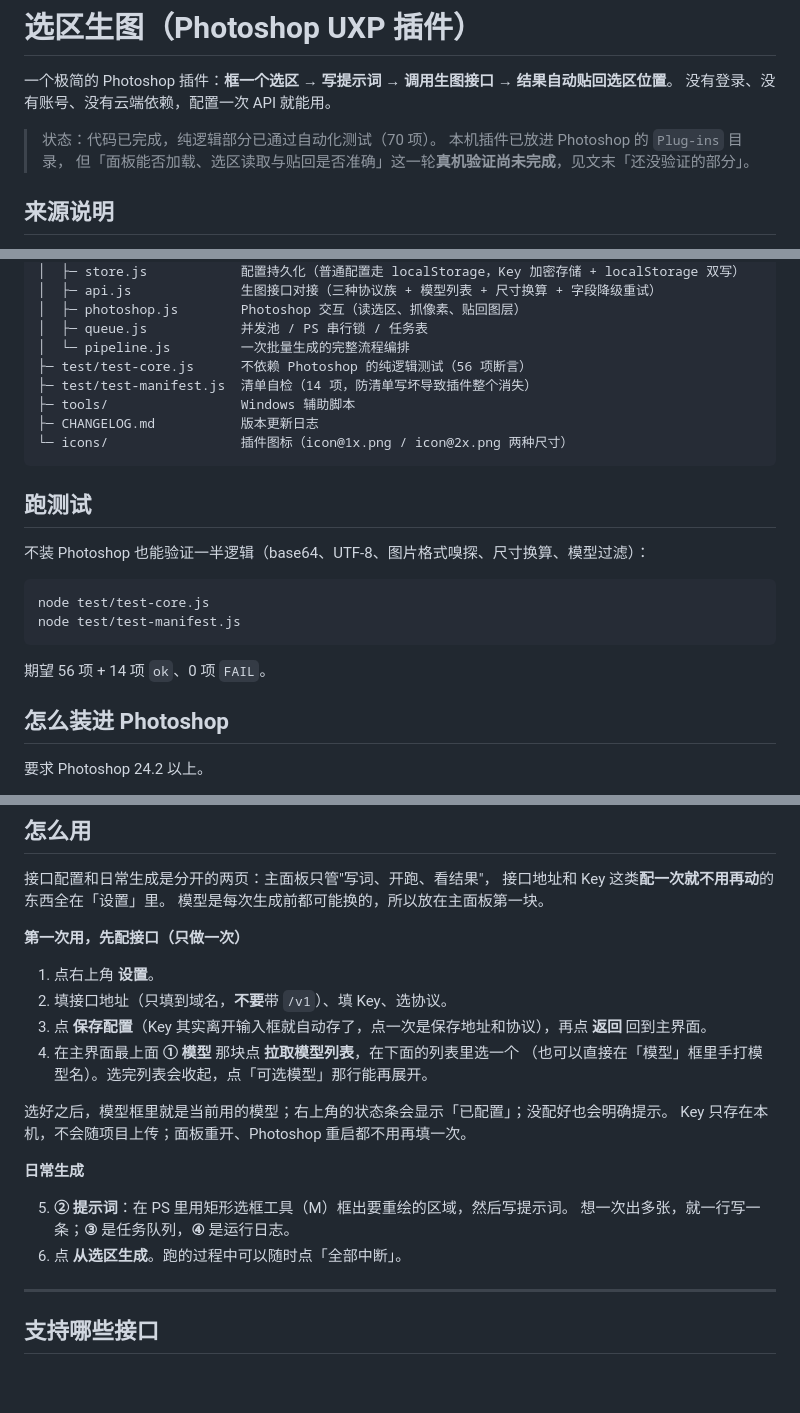
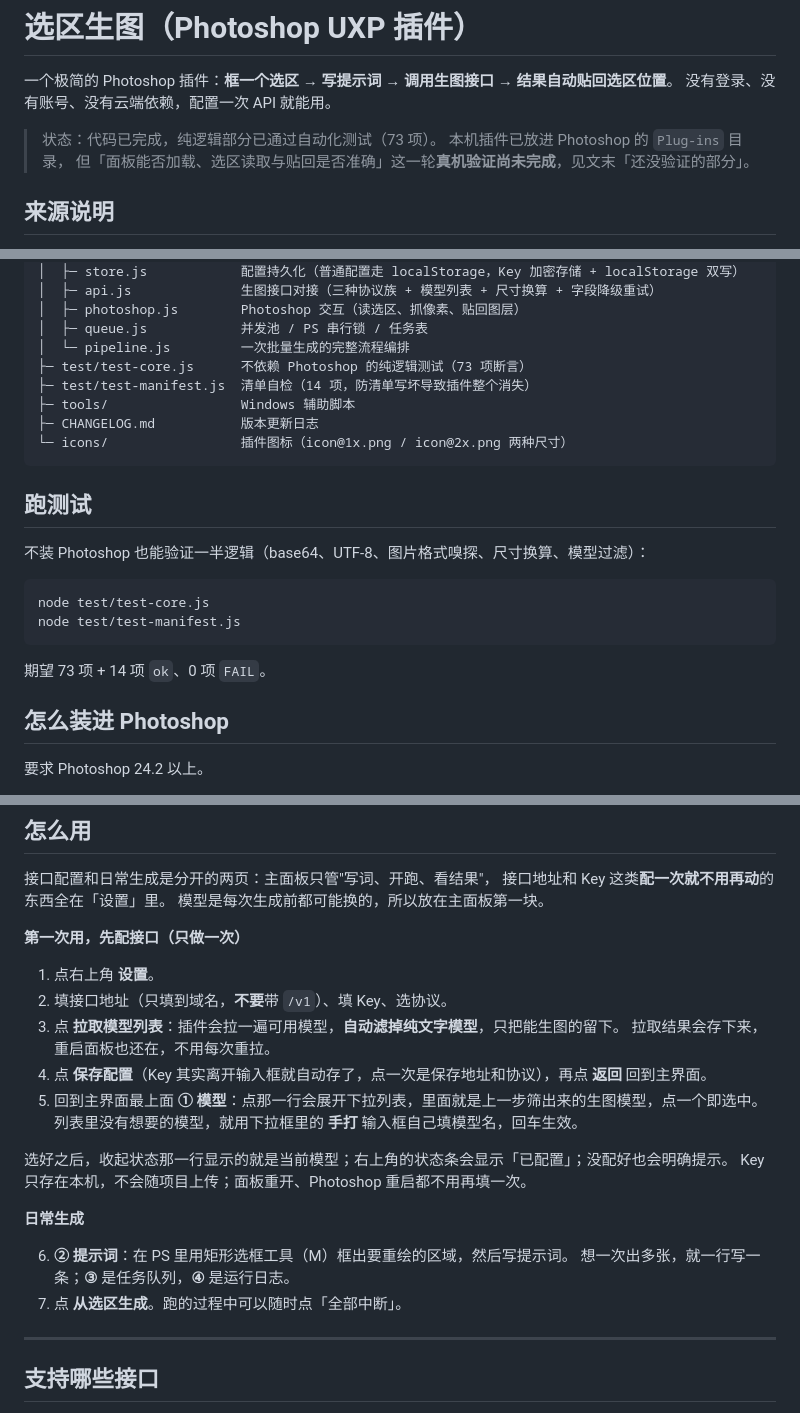
Before and after one commit to arr1chino/ps-selection-gen, a Markdown page: README.md, 3 parts joined by grey strips. Drawn GitHub-style; blank space fills up the shorter version.

````diff
--- a/README.md
+++ b/README.md
@@ -3,7 +3,7 @@
 一个极简的 Photoshop 插件：**框一个选区 → 写提示词 → 调用生图接口 → 结果自动贴回选区位置**。
 没有登录、没有账号、没有云端依赖，配置一次 API 就能用。
 
-> 状态：代码已完成，纯逻辑部分已通过自动化测试（70 项）。
+> 状态：代码已完成，纯逻辑部分已通过自动化测试（73 项）。
 > 本机插件已放进 Photoshop 的 `Plug-ins` 目录，
 > 但「面板能否加载、选区读取与贴回是否准确」这一轮**真机验证尚未完成**，见文末「还没验证的部分」。
 
@@ -57,7 +57,7 @@ ps-selection-gen/
 │  ├─ photoshop.js        Photoshop 交互（读选区、抓像素、贴回图层）
 │  ├─ queue.js            并发池 / PS 串行锁 / 任务表
 │  └─ pipeline.js         一次批量生成的完整流程编排
-├─ test/test-core.js      不依赖 Photoshop 的纯逻辑测试（56 项断言）
+├─ test/test-core.js      不依赖 Photoshop 的纯逻辑测试（73 项断言）
 ├─ test/test-manifest.js  清单自检（14 项，防清单写坏导致插件整个消失）
 ├─ tools/                 Windows 辅助脚本
 ├─ CHANGELOG.md           版本更新日志
@@ -73,7 +73,7 @@ node test/test-core.js
 node test/test-manifest.js
 ```
 
-期望 56 项 + 14 项 `ok`、0 项 `FAIL`。
+期望 73 项 + 14 项 `ok`、0 项 `FAIL`。
 
 ## 怎么装进 Photoshop
 
@@ -97,18 +97,20 @@ node test/test-manifest.js
 
 1. 点右上角 **设置**。
 2. 填接口地址（只填到域名，**不要**带 `/v1`）、填 Key、选协议。
-3. 点 **保存配置**（Key 其实离开输入框就自动存了，点一次是保存地址和协议），再点 **返回** 回到主界面。
-4. 在主界面最上面 **① 模型** 那块点 **拉取模型列表**，在下面的列表里选一个
-   （也可以直接在「模型」框里手打模型名）。选完列表会收起，点「可选模型」那行能再展开。
+3. 点 **拉取模型列表**：插件会拉一遍可用模型，**自动滤掉纯文字模型**，只把能生图的留下。
+   拉取结果会存下来，重启面板也还在，不用每次重拉。
+4. 点 **保存配置**（Key 其实离开输入框就自动存了，点一次是保存地址和协议），再点 **返回** 回到主界面。
+5. 回到主界面最上面 **① 模型**：点那一行会展开下拉列表，里面就是上一步筛出来的生图模型，点一个即选中。
+   列表里没有想要的模型，就用下拉框里的 **手打** 输入框自己填模型名，回车生效。
 
-选好之后，模型框里就是当前用的模型；右上角的状态条会显示「已配置」；没配好也会明确提示。
+选好之后，收起状态那一行显示的就是当前模型；右上角的状态条会显示「已配置」；没配好也会明确提示。
 Key 只存在本机，不会随项目上传；面板重开、Photoshop 重启都不用再填一次。
 
 **日常生成**
 
-5. **② 提示词**：在 PS 里用矩形选框工具（M）框出要重绘的区域，然后写提示词。
+6. **② 提示词**：在 PS 里用矩形选框工具（M）框出要重绘的区域，然后写提示词。
    想一次出多张，就一行写一条；**③** 是任务队列，**④** 是运行日志。
-6. 点 **从选区生成**。跑的过程中可以随时点「全部中断」。
+7. 点 **从选区生成**。跑的过程中可以随时点「全部中断」。
 
 ---
 
````
Also changed, not shown: other parts of README.md (+2 -2 lines), CHANGELOG.md (+6 -1 lines), DEVELOPMENT-LOG.md (+58 -0 lines), docs/screenshots/panel-main.png, docs/screenshots/panel-settings.png, 5 other files.
